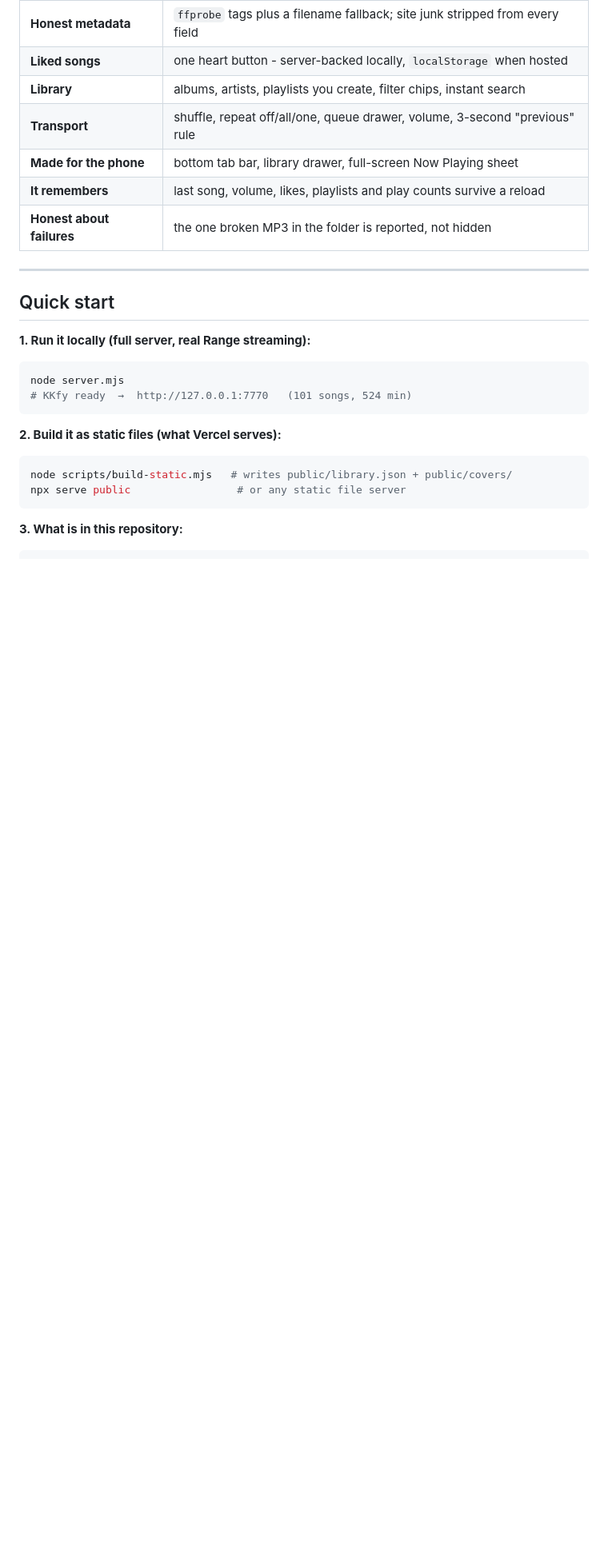
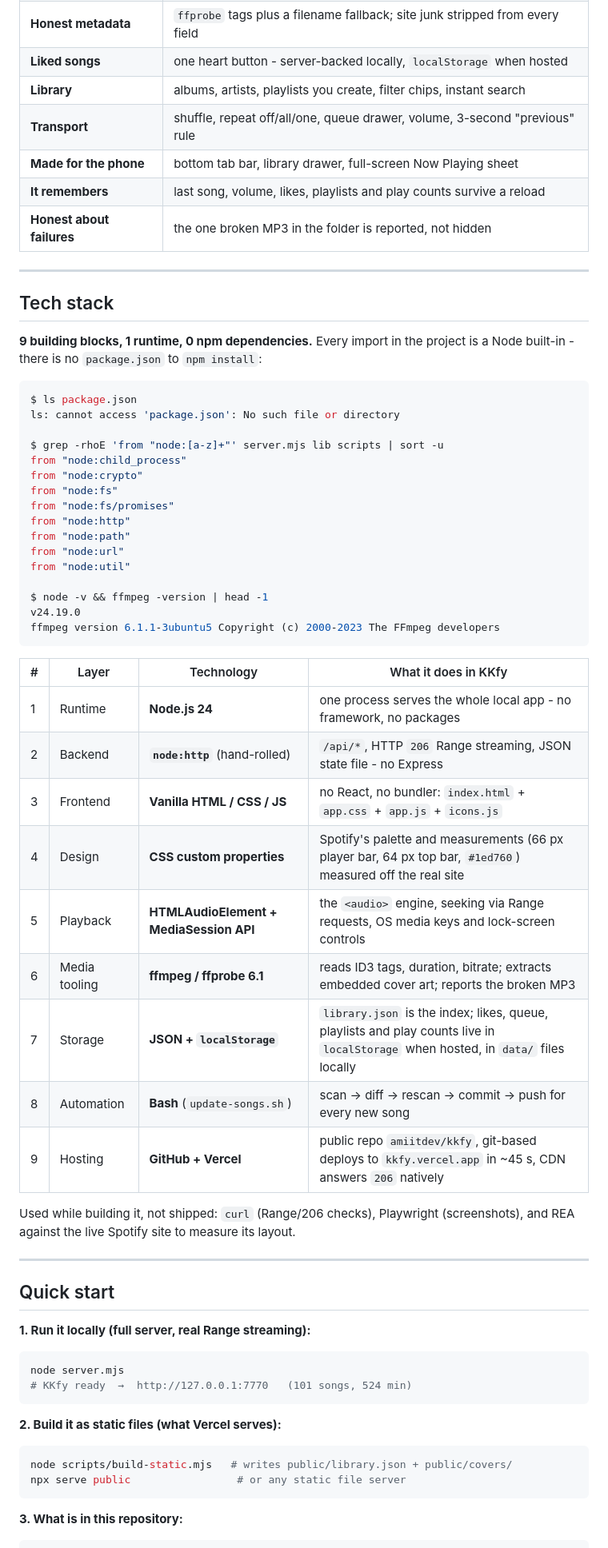
Before and after one commit to amiitdev/kkfy, a Markdown page: README.md, the part around one of its changes. Shown at 80% size. Drawn GitHub-style; blank space fills up the shorter version.

Commit message:
docs: Tech stack section (9 layers, 0 npm deps) + TOC entry

````diff
--- a/README.md
+++ b/README.md
@@ -56,6 +57,47 @@
 | **Made for the phone** | bottom tab bar, library drawer, full-screen Now Playing sheet |
 | **It remembers** | last song, volume, likes, playlists and play counts survive a reload |
 | **Honest about failures** | the one broken MP3 in the folder is reported, not hidden |
+
+---
+
+## Tech stack
+
+**9 building blocks, 1 runtime, 0 npm dependencies.** Every import in the
+project is a Node built-in - there is no `package.json` to `npm install`:
+
+```console
+$ ls package.json
+ls: cannot access 'package.json': No such file or directory
+
+$ grep -rhoE 'from "node:[a-z]+"' server.mjs lib scripts | sort -u
+from "node:child_process"
+from "node:crypto"
+from "node:fs"
+from "node:fs/promises"
+from "node:http"
+from "node:path"
+from "node:url"
+from "node:util"
+
+$ node -v && ffmpeg -version | head -1
+v24.19.0
+ffmpeg version 6.1.1-3ubuntu5 Copyright (c) 2000-2023 The FFmpeg developers
+```
+
+| # | Layer | Technology | What it does in KKfy |
+|---|---|---|---|
+| 1 | Runtime | **Node.js 24** | one process serves the whole local app - no framework, no packages |
+| 2 | Backend | **`node:http`** (hand-rolled) | `/api/*`, HTTP `206` Range streaming, JSON state file - no Express |
+| 3 | Frontend | **Vanilla HTML / CSS / JS** | no React, no bundler: `index.html` + `app.css` + `app.js` + `icons.js` |
+| 4 | Design | **CSS custom properties** | Spotify's palette and measurements (66 px player bar, 64 px top bar, `#1ed760`) measured off the real site |
+| 5 | Playback | **HTMLAudioElement + MediaSession API** | the `<audio>` engine, seeking via Range requests, OS media keys and lock-screen controls |
+| 6 | Media tooling | **ffmpeg / ffprobe 6.1** | reads ID3 tags, duration, bitrate; extracts embedded cover art; reports the broken MP3 |
+| 7 | Storage | **JSON + `localStorage`** | `library.json` is the index; likes, queue, playlists and play counts live in `localStorage` when hosted, in `data/` files locally |
+| 8 | Automation | **Bash** (`update-songs.sh`) | scan → diff → rescan → commit → push for every new song |
+| 9 | Hosting | **GitHub + Vercel** | public repo `amiitdev/kkfy`, git-based deploys to `kkfy.vercel.app` in ~45 s, CDN answers `206` natively |
+
+Used while building it, not shipped: `curl` (Range/206 checks), Playwright
+(screenshots), and REA against the live Spotify site to measure its layout.
 
 ---
 
````
Also changed, not shown: other parts of README.md (+1 -0 lines).
